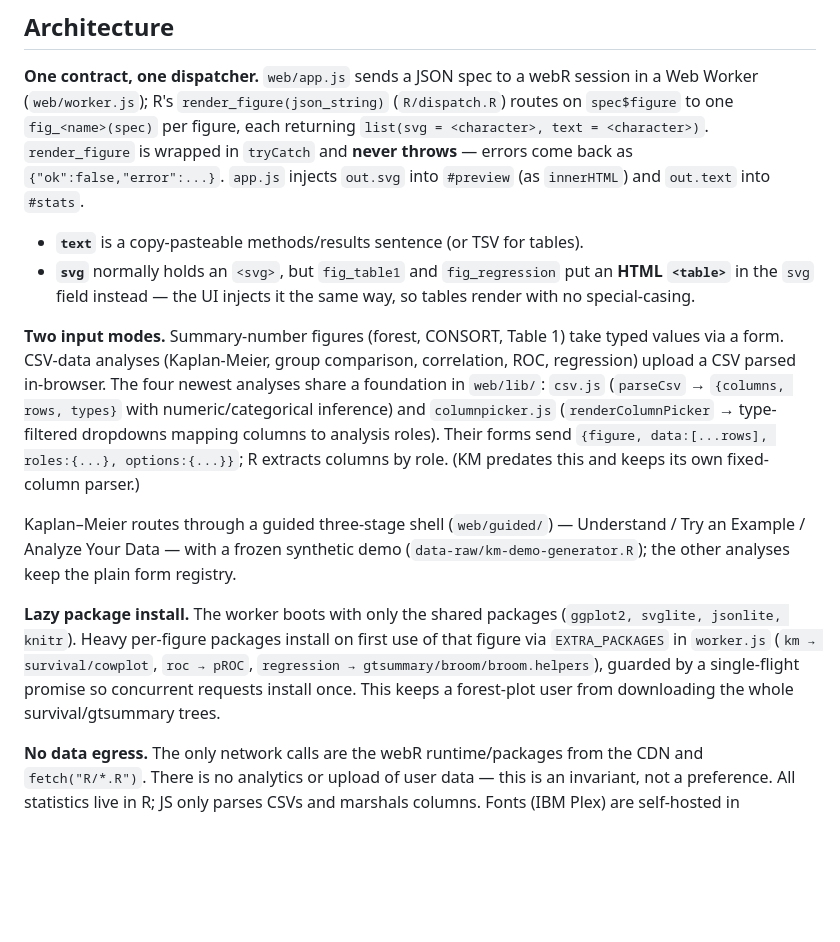
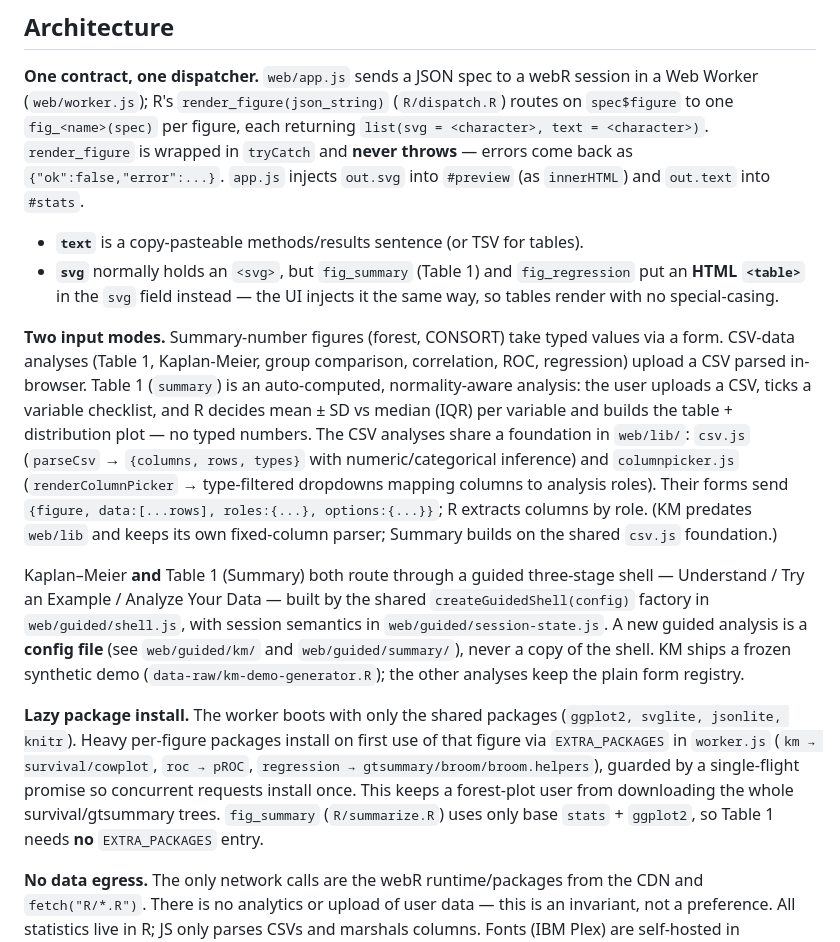
Before and after one commit to sahasand/figura-stats, a Markdown page: CLAUDE.md, the part around the change. Rendered like a GitHub page; blank space fills up the shorter version.

Commit message:
docs: Table 1 is now a guided normality-aware CSV analysis on the shared shell
Co-Authored-By: Claude Fable 5 <noreply@anthropic.com>

```diff
--- a/CLAUDE.md
+++ b/CLAUDE.md
@@ -27,13 +27,13 @@ JS unit tests (plain Node, no framework) and browser end-to-end tests:
 **One contract, one dispatcher.** `web/app.js` sends a JSON spec to a webR session in a Web Worker (`web/worker.js`); R's `render_figure(json_string)` (`R/dispatch.R`) routes on `spec$figure` to one `fig_<name>(spec)` per figure, each returning `list(svg = <character>, text = <character>)`. `render_figure` is wrapped in `tryCatch` and **never throws** — errors come back as `{"ok":false,"error":...}`. `app.js` injects `out.svg` into `#preview` (as `innerHTML`) and `out.text` into `#stats`.
 
 - **`text`** is a copy-pasteable methods/results sentence (or TSV for tables).
-- **`svg`** normally holds an `<svg>`, but `fig_table1` and `fig_regression` put an **HTML `<table>`** in the `svg` field instead — the UI injects it the same way, so tables render with no special-casing.
+- **`svg`** normally holds an `<svg>`, but `fig_summary` (Table 1) and `fig_regression` put an **HTML `<table>`** in the `svg` field instead — the UI injects it the same way, so tables render with no special-casing.
 
-**Two input modes.** Summary-number figures (forest, CONSORT, Table 1) take typed values via a form. CSV-data analyses (Kaplan-Meier, group comparison, correlation, ROC, regression) upload a CSV parsed in-browser. The four newest analyses share a foundation in `web/lib/`: `csv.js` (`parseCsv` → `{columns, rows, types}` with numeric/categorical inference) and `columnpicker.js` (`renderColumnPicker` → type-filtered dropdowns mapping columns to analysis roles). Their forms send `{figure, data:[...rows], roles:{...}, options:{...}}`; R extracts columns by role. (KM predates this and keeps its own fixed-column parser.)
+**Two input modes.** Summary-number figures (forest, CONSORT) take typed values via a form. CSV-data analyses (Table 1, Kaplan-Meier, group comparison, correlation, ROC, regression) upload a CSV parsed in-browser. Table 1 (`summary`) is an auto-computed, normality-aware analysis: the user uploads a CSV, ticks a variable checklist, and R decides mean ± SD vs median (IQR) per variable and builds the table + distribution plot — no typed numbers. The CSV analyses share a foundation in `web/lib/`: `csv.js` (`parseCsv` → `{columns, rows, types}` with numeric/categorical inference) and `columnpicker.js` (`renderColumnPicker` → type-filtered dropdowns mapping columns to analysis roles). Their forms send `{figure, data:[...rows], roles:{...}, options:{...}}`; R extracts columns by role. (KM predates `web/lib` and keeps its own fixed-column parser; Summary builds on the shared `csv.js` foundation.)
 
-Kaplan–Meier routes through a guided three-stage shell (`web/guided/`) — Understand / Try an Example / Analyze Your Data — with a frozen synthetic demo (`data-raw/km-demo-generator.R`); the other analyses keep the plain form registry.
+Kaplan–Meier **and** Table 1 (Summary) both route through a guided three-stage shell — Understand / Try an Example / Analyze Your Data — built by the shared `createGuidedShell(config)` factory in `web/guided/shell.js`, with session semantics in `web/guided/session-state.js`. A new guided analysis is a **config file** (see `web/guided/km/` and `web/guided/summary/`), never a copy of the shell. KM ships a frozen synthetic demo (`data-raw/km-demo-generator.R`); the other analyses keep the plain form registry.
 
-**Lazy package install.** The worker boots with only the shared packages (`ggplot2, svglite, jsonlite, knitr`). Heavy per-figure packages install on first use of that figure via `EXTRA_PACKAGES` in `worker.js` (`km → survival/cowplot`, `roc → pROC`, `regression → gtsummary/broom/broom.helpers`), guarded by a single-flight promise so concurrent requests install once. This keeps a forest-plot user from downloading the whole survival/gtsummary trees.
+**Lazy package install.** The worker boots with only the shared packages (`ggplot2, svglite, jsonlite, knitr`). Heavy per-figure packages install on first use of that figure via `EXTRA_PACKAGES` in `worker.js` (`km → survival/cowplot`, `roc → pROC`, `regression → gtsummary/broom/broom.helpers`), guarded by a single-flight promise so concurrent requests install once. This keeps a forest-plot user from downloading the whole survival/gtsummary trees. `fig_summary` (`R/summarize.R`) uses only base `stats` + `ggplot2`, so Table 1 needs **no** `EXTRA_PACKAGES` entry.
 
 **No data egress.** The only network calls are the webR runtime/packages from the CDN and `fetch("R/*.R")`. There is no analytics or upload of user data — this is an invariant, not a preference. All statistics live in R; JS only parses CSVs and marshals columns. Fonts (IBM Plex) are self-hosted in `web/fonts/` for the same reason — never link a font CDN.
 
```
